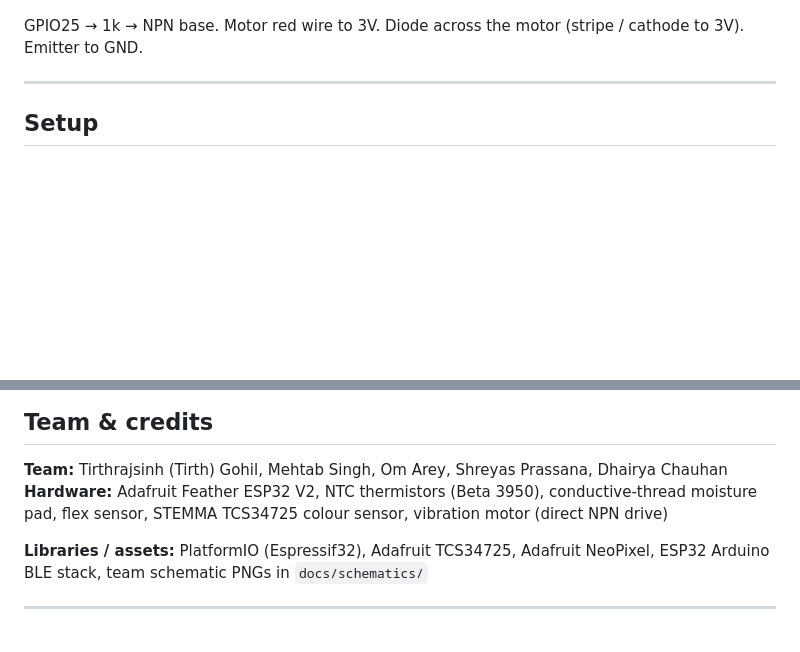
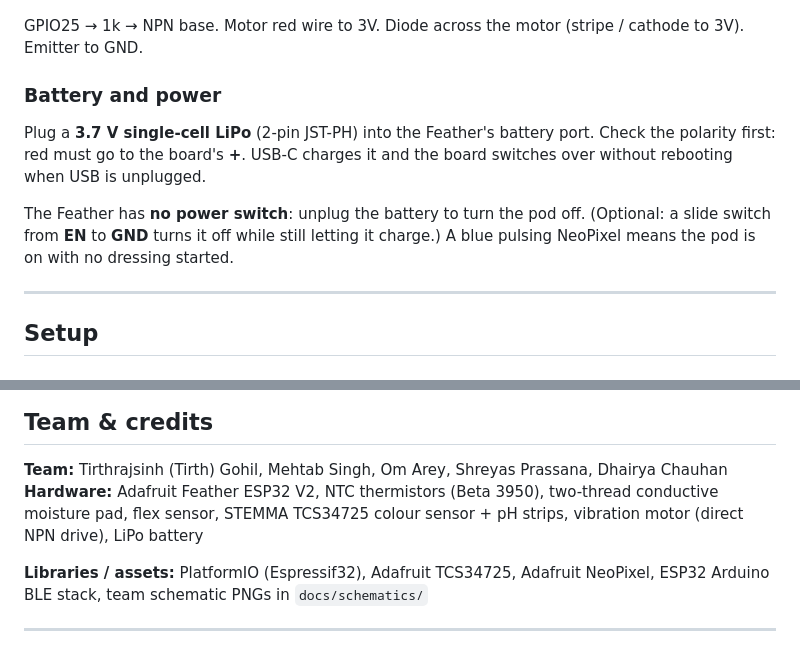
Before and after one commit to ddc6406/SmartDress, a Markdown page: README.md, 2 parts joined by grey strips. Rendered like a GitHub page; blank space fills up the shorter version.

```diff
--- a/README.md
+++ b/README.md
@@ -87,6 +91,12 @@ Mini / half-size two-board layout: Feather on the left (USB-C facing left), divi
 ![Vibration motor with NPN and flyback diode](docs/schematics/motor-circuit.png)
 
 GPIO25 → 1k → NPN base. Motor red wire to 3V. Diode across the motor (stripe / cathode to 3V). Emitter to GND.
+
+### Battery and power
+
+Plug a **3.7 V single-cell LiPo** (2-pin JST-PH) into the Feather's battery port. Check the polarity first: red must go to the board's **+**. USB-C charges it and the board switches over without rebooting when USB is unplugged.
+
+The Feather has **no power switch**: unplug the battery to turn the pod off. (Optional: a slide switch from **EN** to **GND** turns it off while still letting it charge.) A blue pulsing NeoPixel means the pod is on with no dressing started.
 
 ---
 
@@ -163,7 +173,7 @@ Close the serial monitor before flashing; only one program can hold the port.
 ## Team & credits
 
 **Team:** Tirthrajsinh (Tirth) Gohil, Mehtab Singh, Om Arey, Shreyas Prassana, Dhairya Chauhan
-**Hardware:** Adafruit Feather ESP32 V2, NTC thermistors (Beta 3950), conductive-thread moisture pad, flex sensor, STEMMA TCS34725 colour sensor, vibration motor (direct NPN drive)
+**Hardware:** Adafruit Feather ESP32 V2, NTC thermistors (Beta 3950), two-thread conductive moisture pad, flex sensor, STEMMA TCS34725 colour sensor + pH strips, vibration motor (direct NPN drive), LiPo battery
 
 **Libraries / assets:** PlatformIO (Espressif32), Adafruit TCS34725, Adafruit NeoPixel, ESP32 Arduino BLE stack, team schematic PNGs in `docs/schematics/`
 
```
Also changed, not shown: other parts of README.md (+16 -12 lines), docs/schematics/pod-block-diagram.png, docs/schematics/sensor-dividers.png.
